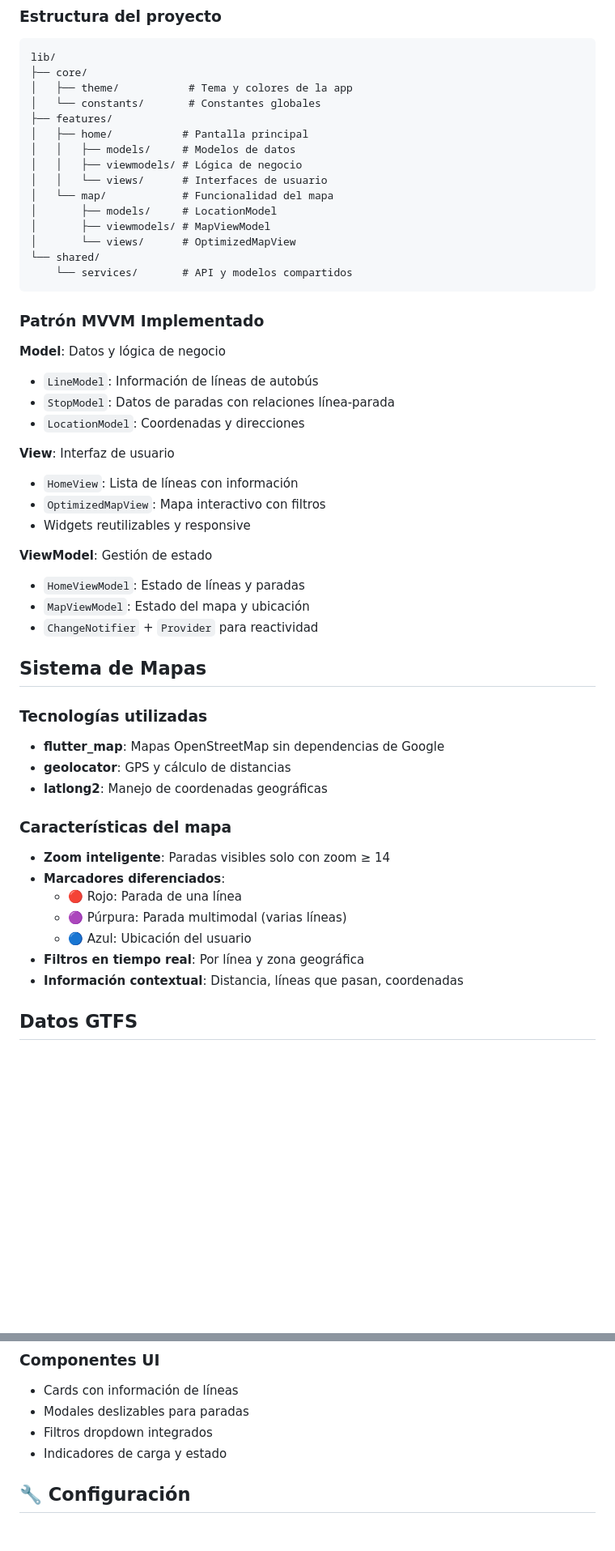
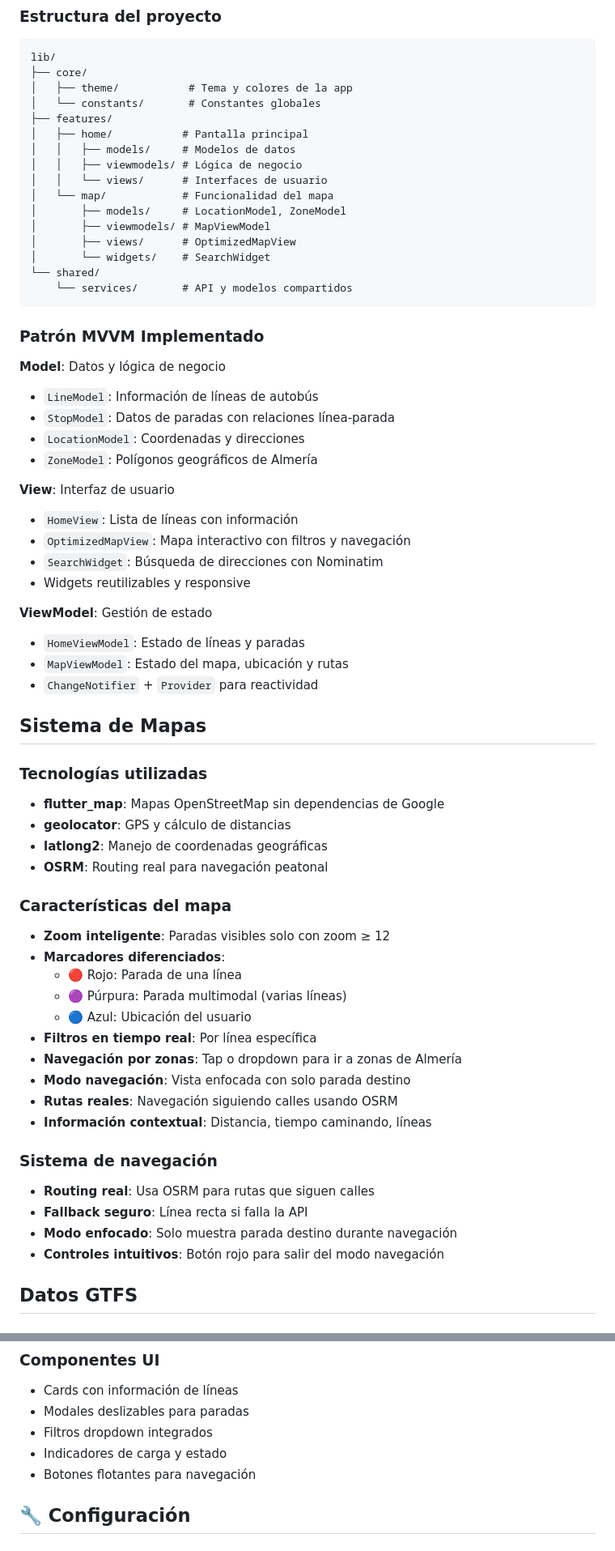
Before and after one commit to FSP-1/AlmeriaRuta, a Markdown page: README.md, 2 parts joined by grey strips. Shown at 81% size. GitHub-like rendering; blank space fills up the shorter version.

````diff
--- a/README.md
+++ b/README.md
@@ -26,9 +28,10 @@ lib/
 │   │   ├── viewmodels/ # Lógica de negocio
 │   │   └── views/      # Interfaces de usuario
 │   └── map/            # Funcionalidad del mapa
-│       ├── models/     # LocationModel
+│       ├── models/     # LocationModel, ZoneModel
 │       ├── viewmodels/ # MapViewModel
-│       └── views/      # OptimizedMapView
+│       ├── views/      # OptimizedMapView
+│       └── widgets/    # SearchWidget
 └── shared/
     └── services/       # API y modelos compartidos
 ```
@@ -40,17 +43,19 @@ lib/
 - `LineModel`: Información de líneas de autobús
 - `StopModel`: Datos de paradas con relaciones línea-parada
 - `LocationModel`: Coordenadas y direcciones
+- `ZoneModel`: Polígonos geográficos de Almería
 
 **View**: Interfaz de usuario
 
 - `HomeView`: Lista de líneas con información
-- `OptimizedMapView`: Mapa interactivo con filtros
+- `OptimizedMapView`: Mapa interactivo con filtros y navegación
+- `SearchWidget`: Búsqueda de direcciones con Nominatim
 - Widgets reutilizables y responsive
 
 **ViewModel**: Gestión de estado
 
 - `HomeViewModel`: Estado de líneas y paradas
-- `MapViewModel`: Estado del mapa y ubicación
+- `MapViewModel`: Estado del mapa, ubicación y rutas
 - `ChangeNotifier` + `Provider` para reactividad
 
 ## Sistema de Mapas
@@ -60,16 +65,27 @@ lib/
 - **flutter_map**: Mapas OpenStreetMap sin dependencias de Google
 - **geolocator**: GPS y cálculo de distancias
 - **latlong2**: Manejo de coordenadas geográficas
+- **OSRM**: Routing real para navegación peatonal
 
 ### Características del mapa
 
-- **Zoom inteligente**: Paradas visibles solo con zoom ≥ 14
+- **Zoom inteligente**: Paradas visibles solo con zoom ≥ 12
 - **Marcadores diferenciados**:
   - 🔴 Rojo: Parada de una línea
   - 🟣 Púrpura: Parada multimodal (varias líneas)
   - 🔵 Azul: Ubicación del usuario
-- **Filtros en tiempo real**: Por línea y zona geográfica
-- **Información contextual**: Distancia, líneas que pasan, coordenadas
+- **Filtros en tiempo real**: Por línea específica
+- **Navegación por zonas**: Tap o dropdown para ir a zonas de Almería
+- **Modo navegación**: Vista enfocada con solo parada destino
+- **Rutas reales**: Navegación siguiendo calles usando OSRM
+- **Información contextual**: Distancia, tiempo caminando, líneas
+
+### Sistema de navegación
+
+- **Routing real**: Usa OSRM para rutas que siguen calles
+- **Fallback seguro**: Línea recta si falla la API
+- **Modo enfocado**: Solo muestra parada destino durante navegación
+- **Controles intuitivos**: Botón rojo para salir del modo navegación
 
 ## Datos GTFS
 
@@ -167,6 +210,7 @@ class AppTheme {
 - Modales deslizables para paradas
 - Filtros dropdown integrados
 - Indicadores de carga y estado
+- Botones flotantes para navegación
 
 ## 🔧 Configuración
 
````
Also changed, not shown: other parts of README.md (+51 -3 lines).
